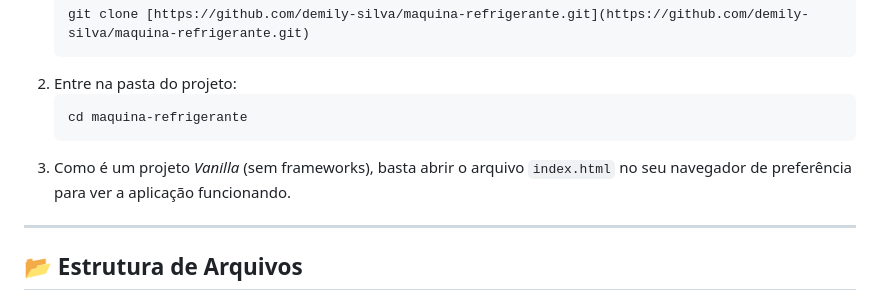
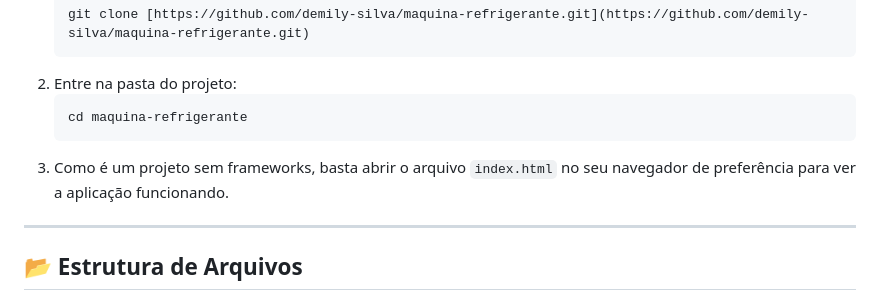
Before and after one commit to demily-silva/maquina-refrigerante, a Markdown page: README.md, the part around the change. GitHub-like rendering.

````diff
--- a/README.md
+++ b/README.md
@@ -41,7 +41,7 @@ Caso queira rodar o projeto na sua própria máquina, siga os passos abaixo:
    ```bash
    cd maquina-refrigerante
    ```
-3. Como é um projeto *Vanilla* (sem frameworks), basta abrir o arquivo `index.html` no seu navegador de preferência para ver a aplicação funcionando.
+3. Como é um projeto sem frameworks, basta abrir o arquivo `index.html` no seu navegador de preferência para ver a aplicação funcionando.
 
 ---
 
````
